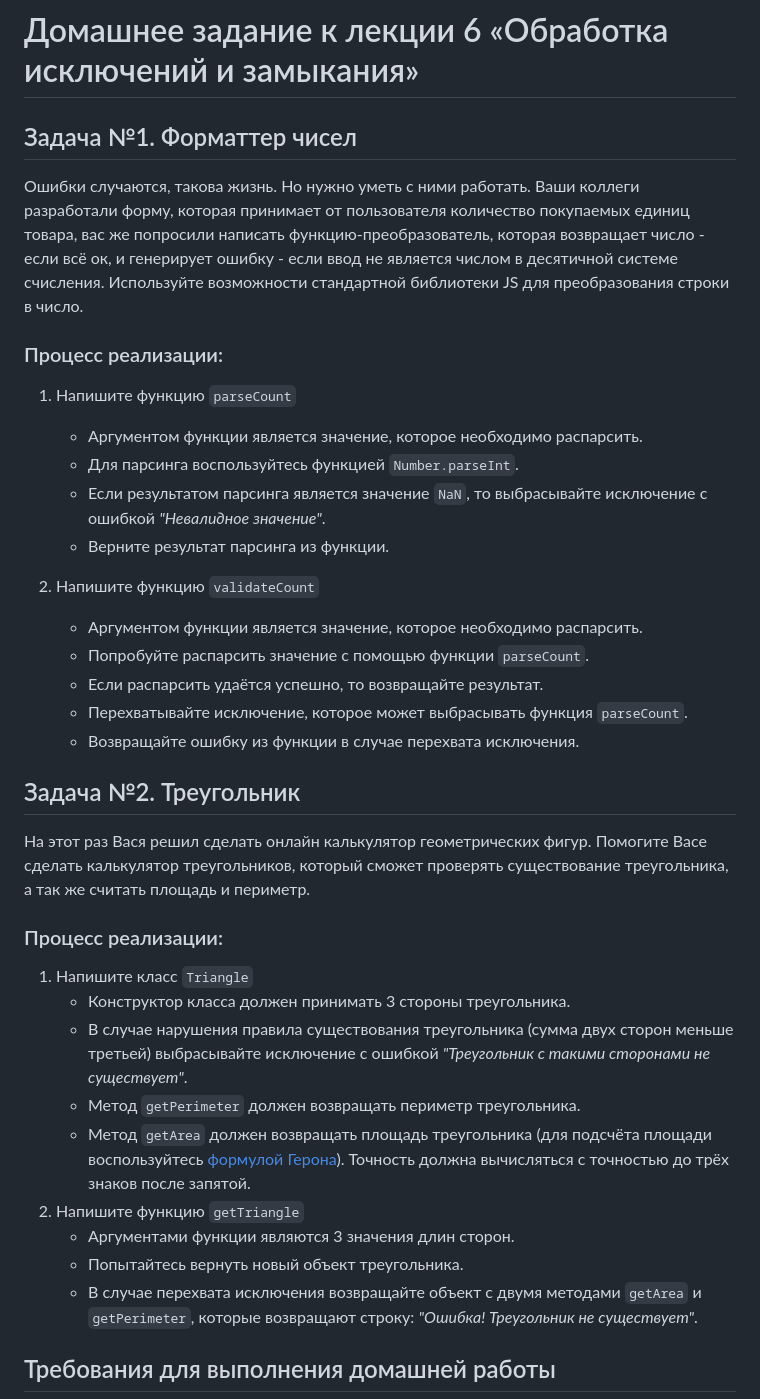
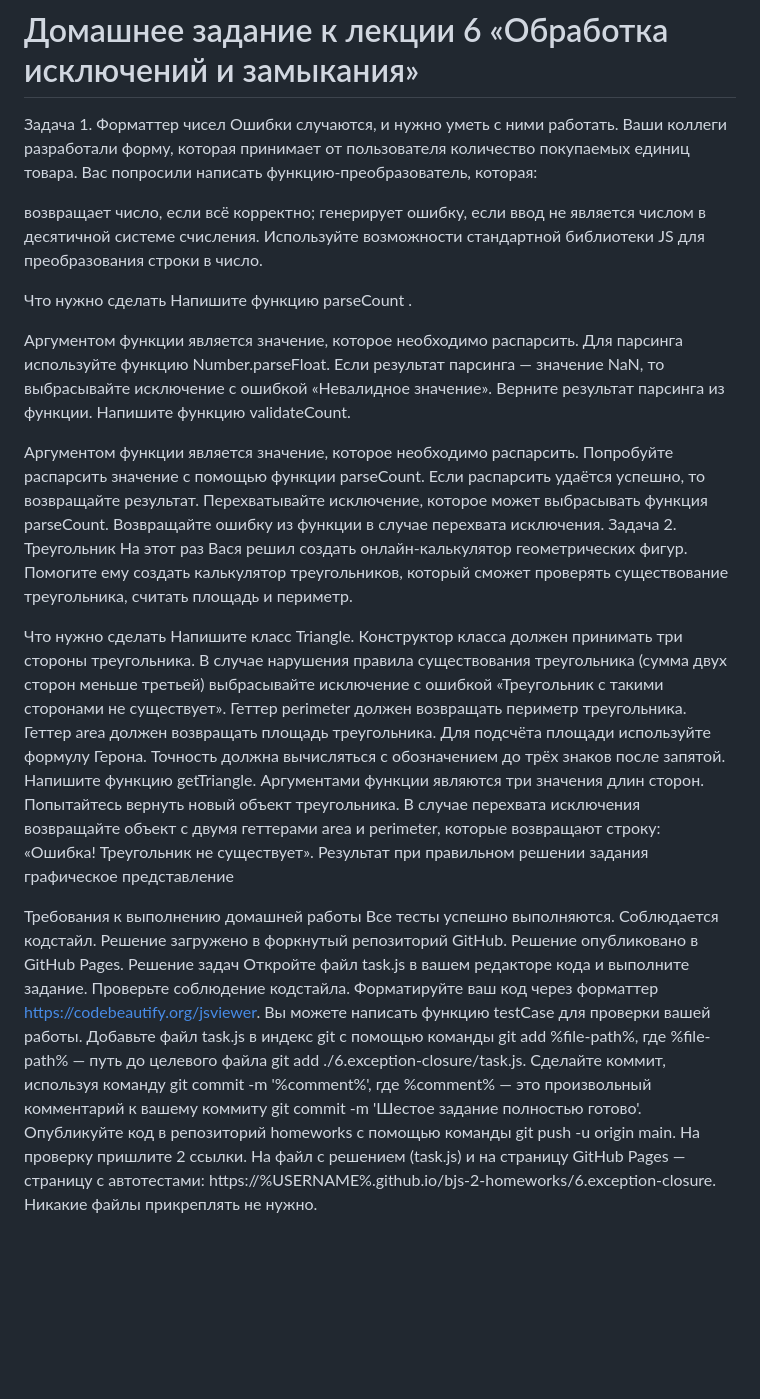
Before and after one commit to malushkru0878/JavaScriptHomework, a Markdown page: 6.exception-closure/README.md, the part around one of its changes. Rendered like a GitHub page; blank space fills up the shorter version.

```diff
--- a/6.exception-closure/README.md
+++ b/6.exception-closure/README.md
@@ -1,36 +1,54 @@
 # Домашнее задание к лекции 6 «Обработка исключений и замыкания»
 
-## Задача №1. Форматтер чисел
-Ошибки случаются, такова жизнь. Но нужно уметь с ними работать. Ваши коллеги разработали форму, которая принимает от пользователя количество покупаемых единиц товара, вас же попросили написать функцию-преобразователь, которая возвращает число - если всё ок, и генерирует ошибку - если ввод не является числом в десятичной системе счисления.
+Задача 1. Форматтер чисел
+Ошибки случаются, и нужно уметь с ними работать. Ваши коллеги разработали форму, которая принимает от пользователя количество покупаемых единиц товара. Вас попросили написать функцию-преобразователь, которая:
+
+возвращает число, если всё корректно;
+генерирует ошибку, если ввод не является числом в десятичной системе счисления.
 Используйте возможности стандартной библиотеки JS для преобразования строки в число.
 
-### Процесс реализации:
-1. Напишите функцию `parseCount`
-    * Аргументом функции является значение, которое необходимо распарсить.
-    * Для парсинга воспользуйтесь функцией `Number.parseInt`.
-    * Если результатом парсинга является значение `NaN`, то выбрасывайте исключение с ошибкой *"Невалидное значение"*.
-    * Верните результат парсинга из функции.
+Что нужно сделать
+Напишите функцию parseCount .
 
-2. Напишите функцию `validateCount`
-    * Аргументом функции является значение, которое необходимо распарсить.
-    * Попробуйте распарсить значение с помощью функции `parseCount`.
-    * Если распарсить удаётся успешно, то возвращайте результат.
-    * Перехватывайте исключение, которое может выбрасывать функция `parseCount`.
-    * Возвращайте ошибку из функции в случае перехвата исключения.
+Аргументом функции является значение, которое необходимо распарсить.
+Для парсинга используйте функцию Number.parseFloat.
+Если результат парсинга — значение NaN, то выбрасывайте исключение с ошибкой «Невалидное значение».
+Верните результат парсинга из функции.
+Напишите функцию validateCount.
 
-## Задача №2. Треугольник
-На этот раз Вася решил сделать онлайн калькулятор геометрических фигур. Помогите Васе сделать калькулятор треугольников, который сможет проверять существование треугольника, а так же считать площадь и периметр.
+Аргументом функции является значение, которое необходимо распарсить.
+Попробуйте распарсить значение с помощью функции parseCount.
+Если распарсить удаётся успешно, то возвращайте результат.
+Перехватывайте исключение, которое может выбрасывать функция parseCount.
+Возвращайте ошибку из функции в случае перехвата исключения.
+Задача 2. Треугольник
+На этот раз Вася решил создать онлайн-калькулятор геометрических фигур. Помогите ему создать калькулятор треугольников, который сможет проверять существование треугольника, считать площадь и периметр.
 
-### Процесс реализации:
-1. Напишите класс `Triangle`
-    * Конструктор класса должен принимать 3 стороны треугольника.
-    * В случае нарушения правила существования треугольника (сумма двух сторон меньше третьей) выбрасывайте исключение с ошибкой *"Треугольник с такими сторонами не существует"*.
-    * Метод `getPerimeter` должен возвращать периметр треугольника.
-    * Метод `getArea` должен возвращать площадь треугольника (для подсчёта площади воспользуйтесь [формулой Герона](https://ru.wikipedia.org/wiki/%D0%A4%D0%BE%D1%80%D0%BC%D1%83%D0%BB%D0%B0_%D0%93%D0%B5%D1%80%D0%BE%D0%BD%D0%B0)). Точность должна вычисляться с точностью до трёх знаков после запятой.
-2. Напишите функцию `getTriangle`
-    * Аргументами функции являются 3 значения длин сторон.
-    * Попытайтесь вернуть новый объект треугольника.
-    * В случае перехвата исключения возвращайте объект с двумя методами `getArea` и `getPerimeter`, которые возвращают строку: *"Ошибка! Треугольник не существует"*.
+Что нужно сделать
+Напишите класс Triangle.
+Конструктор класса должен принимать три стороны треугольника.
+В случае нарушения правила существования треугольника (сумма двух сторон меньше третьей) выбрасывайте исключение с ошибкой «Треугольник с такими сторонами не существует».
+Геттер perimeter должен возвращать периметр треугольника.
+Геттер area должен возвращать площадь треугольника. Для подсчёта площади используйте формулу Герона. Точность должна вычисляться с обозначением до трёх знаков после запятой.
+Напишите функцию getTriangle.
+Аргументами функции являются три значения длин сторон.
+Попытайтесь вернуть новый объект треугольника.
+В случае перехвата исключения возвращайте объект с двумя геттерами area и perimeter, которые возвращают строку: «Ошибка! Треугольник не существует».
+Результат при правильном решении задания
+графическое представление
 
-## Требования для выполнения домашней работы
+Требования к выполнению домашней работы
+Все тесты успешно выполняются.
+Соблюдается кодстайл.
+Решение загружено в форкнутый репозиторий GitHub.
+Решение опубликовано в GitHub Pages.
+Решение задач
+Откройте файл task.js в вашем редакторе кода и выполните задание.
+Проверьте соблюдение кодстайла. Форматируйте ваш код через форматтер https://codebeautify.org/jsviewer.
+Вы можете написать функцию testCase для проверки вашей работы.
+Добавьте файл task.js в индекс git с помощью команды git add %file-path%, где %file-path% — путь до целевого файла git add ./6.exception-closure/task.js.
+Сделайте коммит, используя команду git commit -m '%comment%', где %comment% — это произвольный комментарий к вашему коммиту git commit -m 'Шестое задание полностью готово'.
+Опубликуйте код в репозиторий homeworks с помощью команды git push -u origin main.
+На проверку пришлите 2 ссылки. На файл с решением (task.js) и на страницу GitHub Pages — страницу с автотестами: https://%USERNAME%.github.io/bjs-2-homeworks/6.exception-closure.
+Никакие файлы прикреплять не нужно.
 
```
Also changed, not shown: other parts of 6.exception-closure/README.md (+1 -29 lines).
